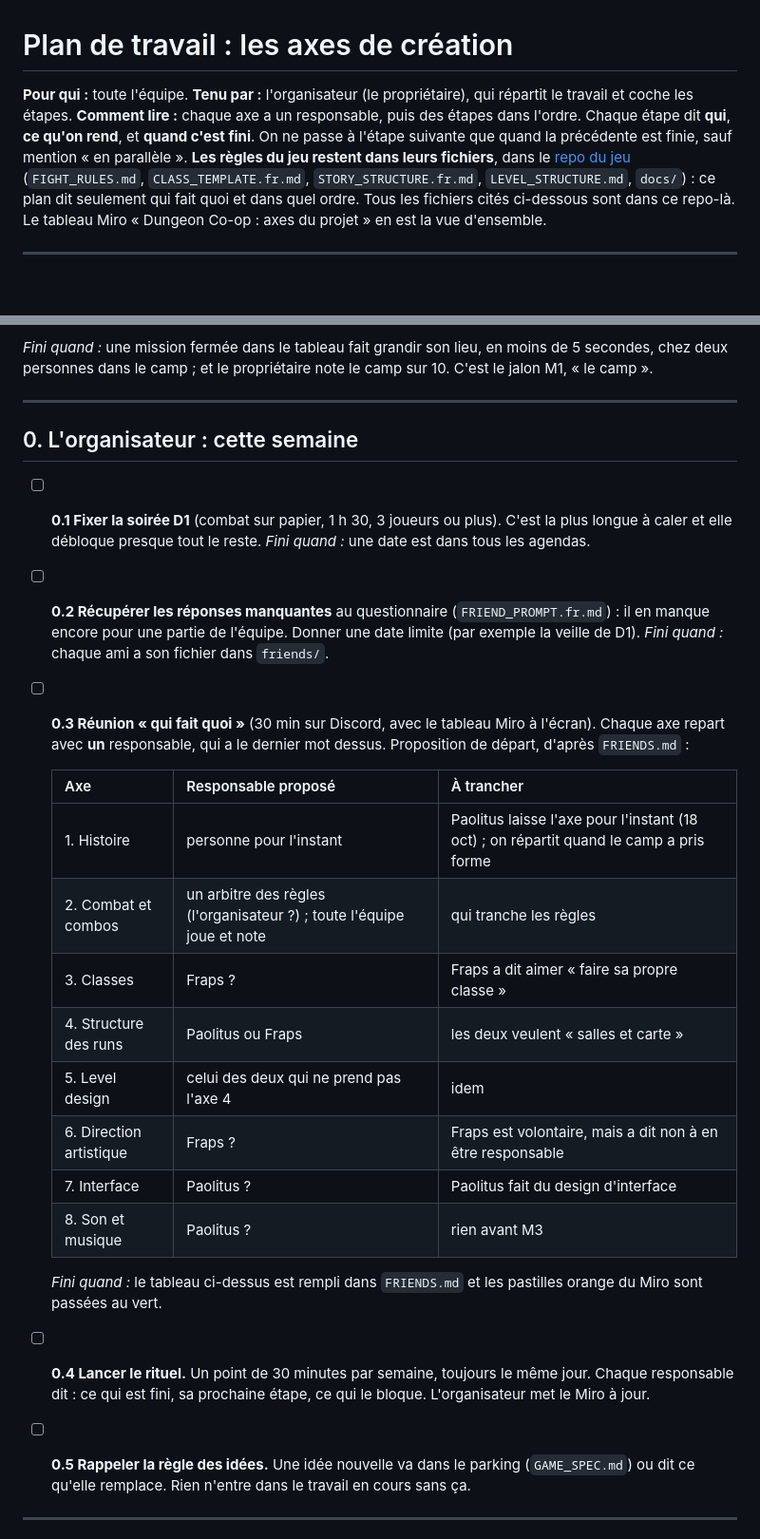
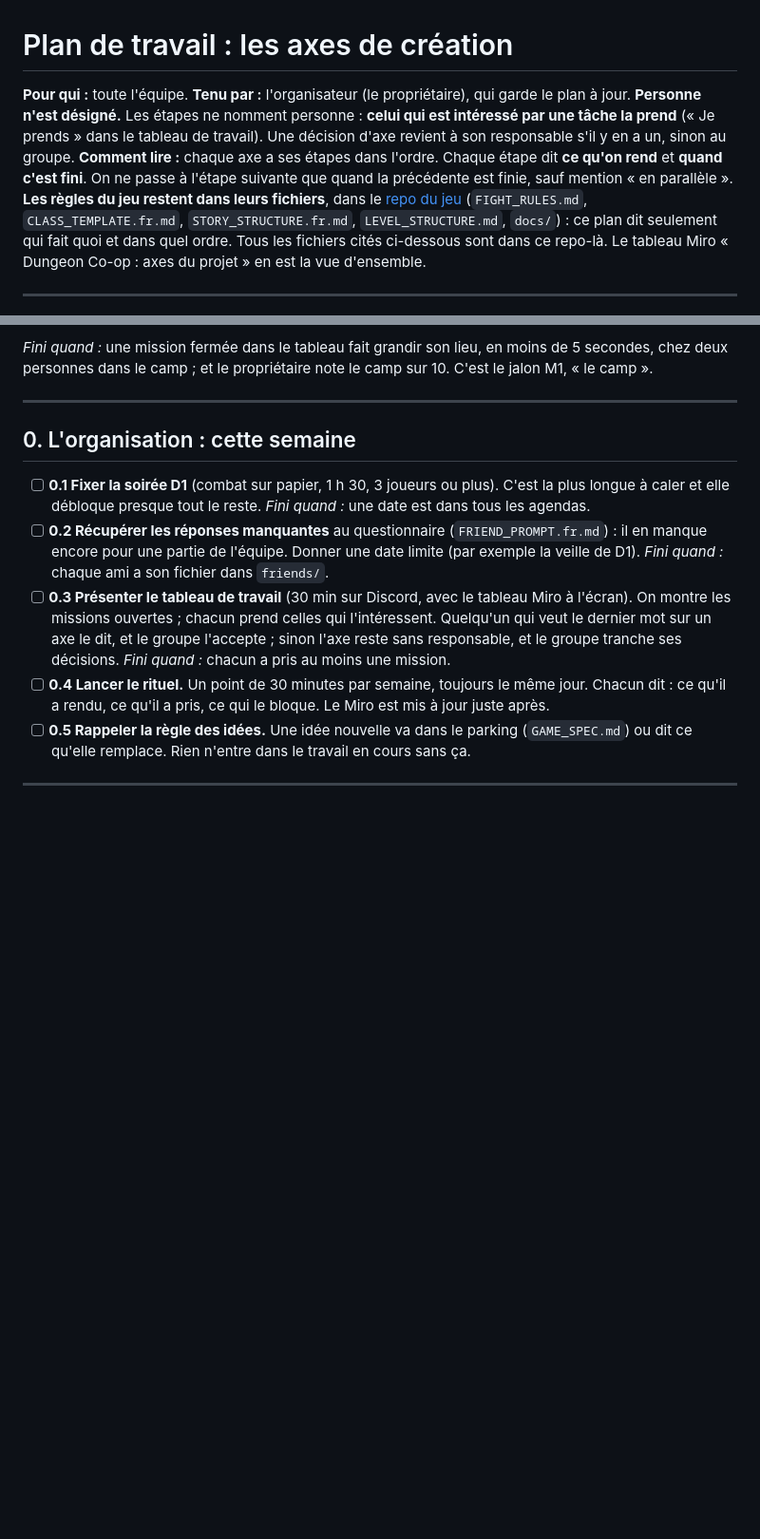
Before and after one commit to Mastre-gaming/DungeonCoop-dashboard, a Markdown page: docs/PLAN_TRAVAIL.md, 2 parts joined by grey strips. Shown at 95% size. Rendered like a GitHub page; blank space fills up the shorter version.

```diff
--- a/docs/PLAN_TRAVAIL.md
+++ b/docs/PLAN_TRAVAIL.md
@@ -1,7 +1,8 @@
 # Plan de travail : les axes de création
 
-**Pour qui :** toute l'équipe. **Tenu par :** l'organisateur (le propriétaire), qui répartit le travail et coche les étapes.
-**Comment lire :** chaque axe a un responsable, puis des étapes dans l'ordre. Chaque étape dit **qui**, **ce qu'on rend**, et **quand c'est fini**. On ne passe à l'étape suivante que quand la précédente est finie, sauf mention « en parallèle ».
+**Pour qui :** toute l'équipe. **Tenu par :** l'organisateur (le propriétaire), qui garde le plan à jour.
+**Personne n'est désigné.** Les étapes ne nomment personne : **celui qui est intéressé par une tâche la prend** (« Je prends » dans le tableau de travail). Une décision d'axe revient à son responsable s'il y en a un, sinon au groupe.
+**Comment lire :** chaque axe a ses étapes dans l'ordre. Chaque étape dit **ce qu'on rend** et **quand c'est fini**. On ne passe à l'étape suivante que quand la précédente est finie, sauf mention « en parallèle ».
 **Les règles du jeu restent dans leurs fichiers**, dans le [repo du jeu](https://github.com/Mastre-gaming/DungeonCoop) (`FIGHT_RULES.md`, `CLASS_TEMPLATE.fr.md`, `STORY_STRUCTURE.fr.md`, `LEVEL_STRUCTURE.md`, `docs/`) : ce plan dit seulement qui fait quoi et dans quel ordre. Tous les fichiers cités ci-dessous sont dans ce repo-là. Le tableau Miro « Dungeon Co-op : axes du projet » en est la vue d'ensemble.
 
 ---
@@ -29,27 +30,15 @@
 
 ---
 
-## 0. L'organisateur : cette semaine
+## 0. L'organisation : cette semaine
 
 - [ ] **0.1 Fixer la soirée D1** (combat sur papier, 1 h 30, 3 joueurs ou plus). C'est la plus longue à caler et elle débloque presque tout le reste.
   *Fini quand :* une date est dans tous les agendas.
 - [ ] **0.2 Récupérer les réponses manquantes** au questionnaire (`FRIEND_PROMPT.fr.md`) : il en manque encore pour une partie de l'équipe. Donner une date limite (par exemple la veille de D1).
   *Fini quand :* chaque ami a son fichier dans `friends/`.
-- [ ] **0.3 Réunion « qui fait quoi »** (30 min sur Discord, avec le tableau Miro à l'écran). Chaque axe repart avec **un** responsable, qui a le dernier mot dessus. Proposition de départ, d'après `FRIENDS.md` :
-
-  | Axe | Responsable proposé | À trancher |
-  |---|---|---|
-  | 1. Histoire | personne pour l'instant | Paolitus laisse l'axe pour l'instant (18 oct) ; on répartit quand le camp a pris forme |
-  | 2. Combat et combos | un arbitre des règles (l'organisateur ?) ; toute l'équipe joue et note | qui tranche les règles |
-  | 3. Classes | Fraps ? | Fraps a dit aimer « faire sa propre classe » |
-  | 4. Structure des runs | Paolitus ou Fraps | les deux veulent « salles et carte » |
-  | 5. Level design | celui des deux qui ne prend pas l'axe 4 | idem |
-  | 6. Direction artistique | Fraps ? | Fraps est volontaire, mais a dit non à en être responsable |
-  | 7. Interface | Paolitus ? | Paolitus fait du design d'interface |
-  | 8. Son et musique | Paolitus ? | rien avant M3 |
-
-  *Fini quand :* le tableau ci-dessus est rempli dans `FRIENDS.md` et les pastilles orange du Miro sont passées au vert.
-- [ ] **0.4 Lancer le rituel.** Un point de 30 minutes par semaine, toujours le même jour. Chaque responsable dit : ce qui est fini, sa prochaine étape, ce qui le bloque. L'organisateur met le Miro à jour.
+- [ ] **0.3 Présenter le tableau de travail** (30 min sur Discord, avec le tableau Miro à l'écran). On montre les missions ouvertes ; chacun prend celles qui l'intéressent. Quelqu'un qui veut le dernier mot sur un axe le dit, et le groupe l'accepte ; sinon l'axe reste sans responsable, et le groupe tranche ses décisions.
+  *Fini quand :* chacun a pris au moins une mission.
+- [ ] **0.4 Lancer le rituel.** Un point de 30 minutes par semaine, toujours le même jour. Chacun dit : ce qu'il a rendu, ce qu'il a pris, ce qui le bloque. Le Miro est mis à jour juste après.
 - [ ] **0.5 Rappeler la règle des idées.** Une idée nouvelle va dans le parking (`GAME_SPEC.md`) ou dit ce qu'elle remplace. Rien n'entre dans le travail en cours sans ça.
 
 ---
```
Also changed, not shown: other parts of docs/PLAN_TRAVAIL.md (+17 -17 lines).
